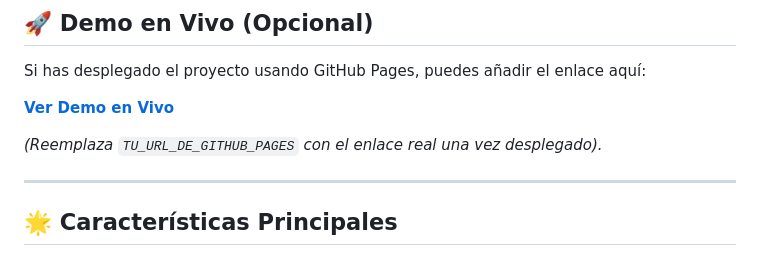
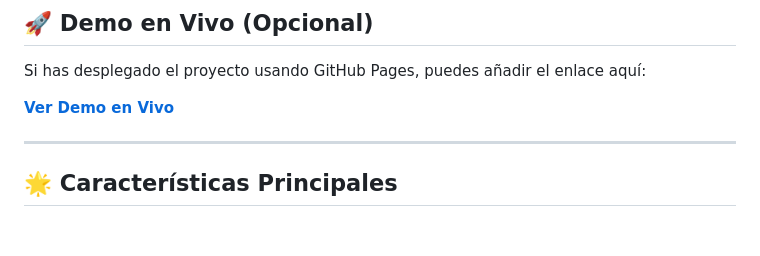
Before and after one commit to Ikas73/informe.sector.inmueble, a Markdown page: README.md, the part around the change. GitHub-like rendering; blank space fills up the shorter version.

```diff
--- a/README.md
+++ b/README.md
@@ -10,9 +10,7 @@ Este repositorio contiene un informe estático sobre el sector inmobiliario en L
 
 Si has desplegado el proyecto usando GitHub Pages, puedes añadir el enlace aquí:
 
-**[Ver Demo en Vivo](TU_URL_DE_GITHUB_PAGES)**
-
-_(Reemplaza `TU_URL_DE_GITHUB_PAGES` con el enlace real una vez desplegado)._
+**[Ver Demo en Vivo](https://ikas73.github.io/informe.sector.inmueble/)**
 
 ---
 
```
